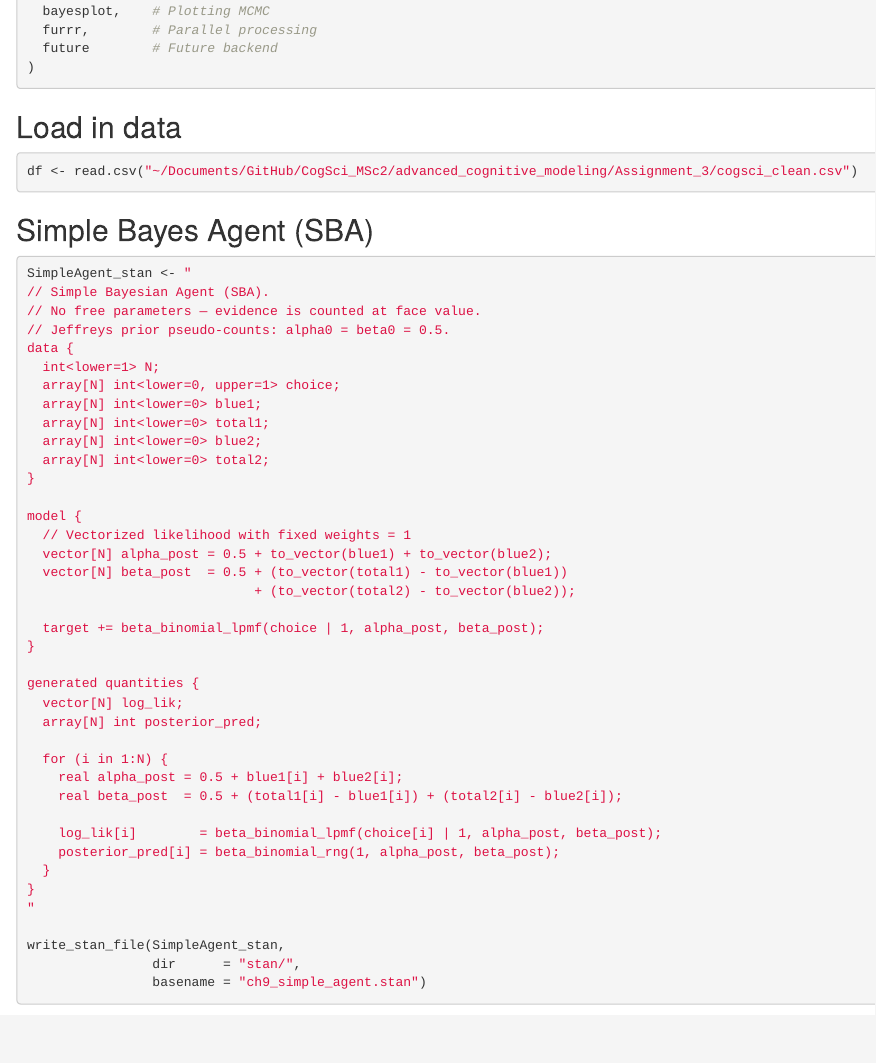
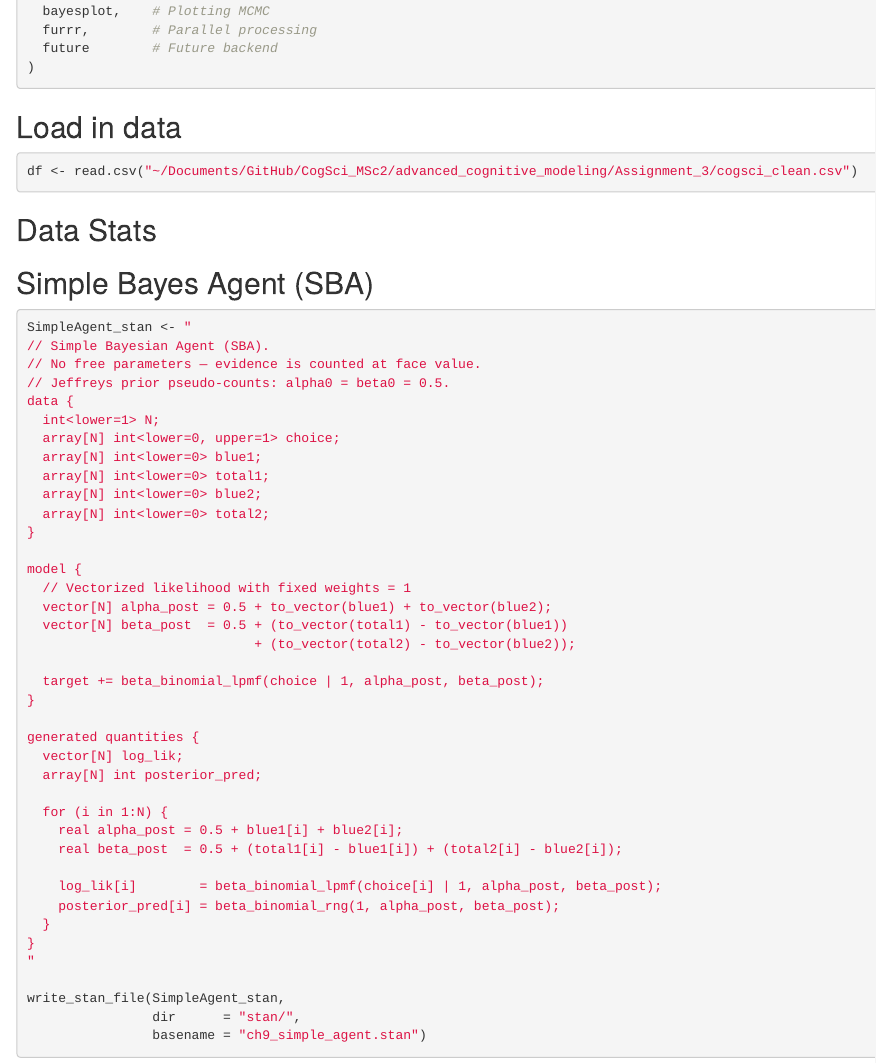
Before and after one commit to HMHojgaard/CogSci_MSc2, an R Markdown document (advanced_cognitive_modeling/Assignment_3/Assignment3.Rmd): the page in a window 1100 px wide, from 300 px down. Rendered offline with R 4.5, knitr and Pandoc, with nearby package versions; some code elsewhere in the file could not run offline.

Commit message:
Update Assignment3.Rmd

````diff
--- a/advanced_cognitive_modeling/Assignment_3/Assignment3.Rmd
+++ b/advanced_cognitive_modeling/Assignment_3/Assignment3.Rmd
@@ -28,6 +28,7 @@ pacman::p_load(
 df <- read.csv("~/Documents/GitHub/CogSci_MSc2/advanced_cognitive_modeling/Assignment_3/cogsci_clean.csv")
 ```
 
+## Data Stats
 
 
 
````
